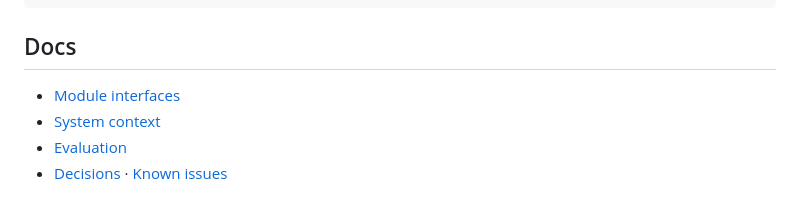
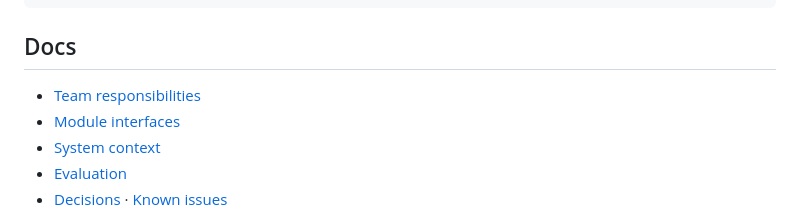
Before and after one commit to zhangfw0516-oss/bargain-agent, a Markdown page: README.md, the part around the change. GitHub-like rendering.

Commit message:
docs: team responsibilities and owned files

```diff
--- a/README.md
+++ b/README.md
@@ -119,6 +119,7 @@ archive/           Historical docs and one-off scripts
 
 ## Docs
 
+- [Team responsibilities](docs/TEAM_RESPONSIBILITIES.md)
 - [Module interfaces](docs/INTERFACES.md)
 - [System context](docs/SYSTEM_CONTEXT.md)
 - [Evaluation](docs/EVALUATION.md)
```
Also changed, not shown: docs/TEAM_RESPONSIBILITIES.md (added, +64 -0 lines).
